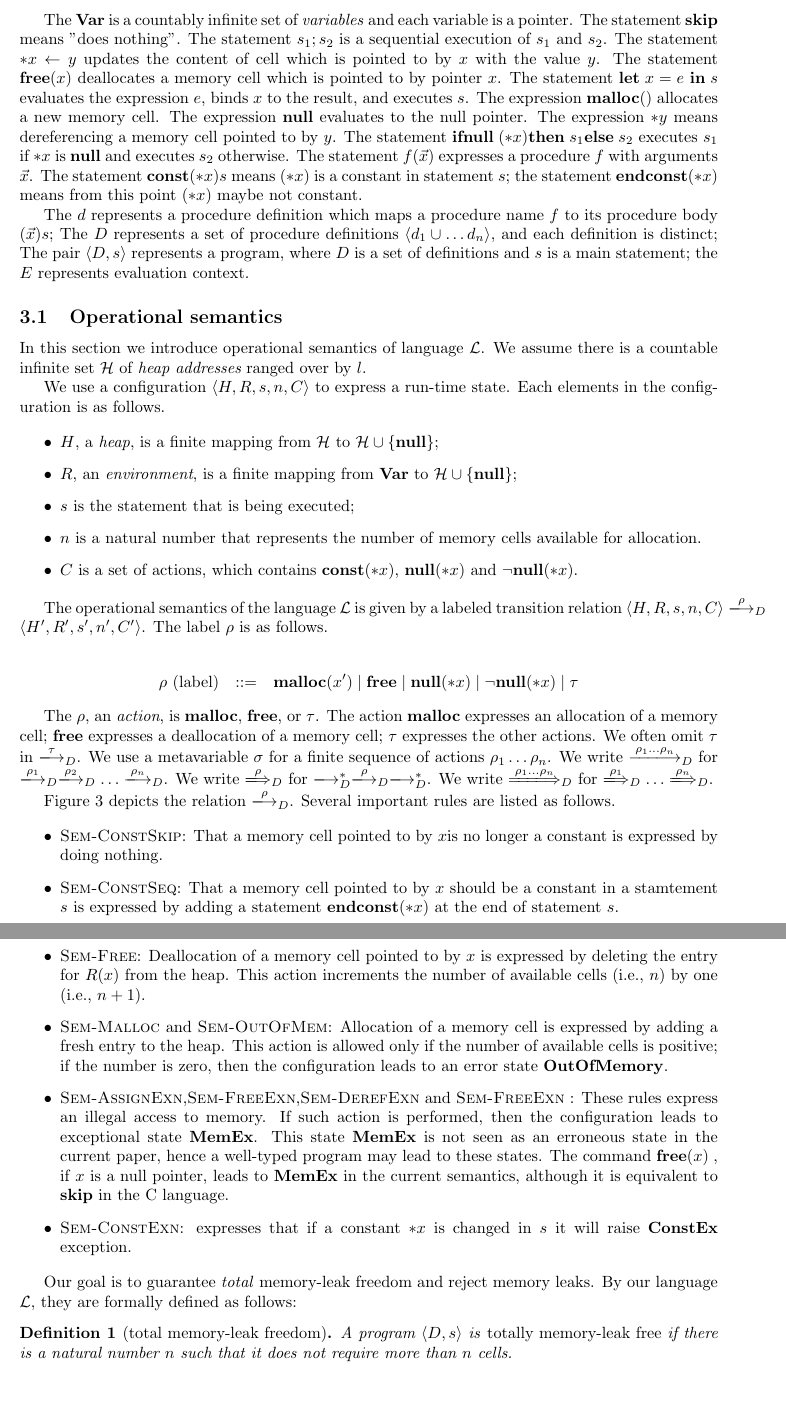
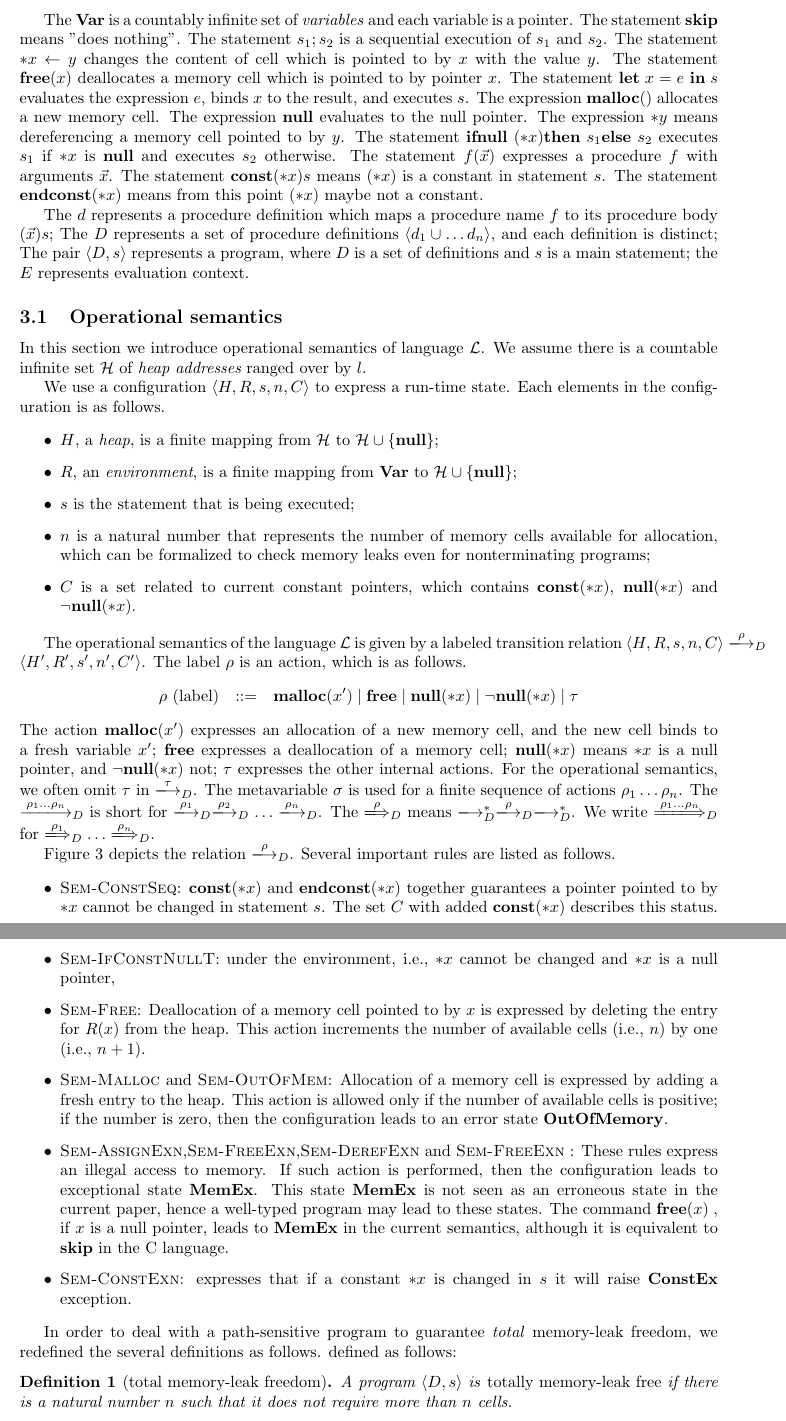
Before and after one commit to woailuo/formalization, a LaTeX document (formalization.tex, which reads language.tex): two parts of pages 4 and 5 of 19, joined at a grey line, cut so that both start at the same text, the shorter picture padded with empty space. Compiled offline with pdfLaTeX.

Commit message:
revised language

```diff
--- a/language.tex
+++ b/language.tex
@@ -54,7 +54,7 @@ and \(filter\_C(C, *x)\) is defined by a pseudcode as follows:
 The \(\VAR\) is a countably infinite set of \emph{variables} and each
 variable is a pointer. The statement \(\SKIP\) means "does nothing".
 The statement \(s_1;s_2\) is a sequential execution of \(s_1\) and
-\(s_2\). The statement \(*x \leftarrow y\) updates the content of cell
+\(s_2\). The statement \(*x \leftarrow y\) changes the content of cell
 which is pointed to by \(x\) with the value \(y\). The statement
 \(\Free(x)\) deallocates a memory cell which is pointed to by pointer
 \(x\). The statement \(\LET x = e\ \IN s\) evaluates the expression
@@ -65,8 +65,8 @@ dereferencing a memory cell pointed to by \(y\). The statement
 \(\IFNULL(*x) \THEN s_1 \ELSE s_2\) executes \(s_1\) if \(*x\) is
 \(\NULL\) and executes \(s_2\) otherwise. The statement \(f(\vec{x})\)
 expresses a procedure \(f\) with arguments \(\vec{x}\). The statement
-\(\scon\Sirx s\) means \(\Sirx\) is a constant in statement \(s\); the
-statement \(\Endconst\) means from this point \(\Sirx\) maybe not
+\(\scon\Sirx s\) means \(\Sirx\) is a constant in statement \(s\). The
+statement \(\Endconst\) means from this point \(\Sirx\) maybe not a
 constant.
 
 The \(d\) represents a procedure definition which maps a procedure
@@ -93,30 +93,30 @@ follows.
   to \(\mathcal{H} \cup \set{\NULL}\);
 \item \(s\) is the statement that is being executed;
 \item \(n\) is a natural number that represents the number of memory
-  cells available for allocation.
-\item \(C\) is a set of actions, which contains \(\scon\Sirx\),
-  \(\snull\) and \(\snnull\).
+  cells available for allocation, which can be formalized to check
+  memory leaks even for nonterminating programs;
+\item \(C\) is a set related to current constant pointers, which
+  contains \(\scon\Sirx\), \(\snull\) and \(\snnull\).
 \end{itemize}
 
 The operational semantics of the language \(\mathcal{L}\) is given by
 a labeled transition relation \(\langle H, R, s, n, C \rangle
 \xlongrightarrow{\rho}_D \langle H', R', s', n', C' \rangle\). The label
-\(\rho\) is as follows.
-
+\(\rho\) is an action, which is as follows.
 \begin{eqnarray*}
  \rho \mbox{ (label)} &::=& \Malloc(x') \mid \Free \mid \snull \mid \snnull \mid \tau %% \mid \sassx \mid \sassxn
  %% &&\mid \Startconst \mid \Endconst \mid \tau  \\
 \end{eqnarray*}
-
-The \(\rho\), an \emph{action}, is \(\Malloc\), \(\Free\), or
-\(\tau\).  The action \(\Malloc\) expresses an allocation of a memory
-cell; \(\Free\) expresses a deallocation of a memory cell; \(\tau\)
-expresses the other actions.  We often omit \(\tau\) in
-\(\xlongrightarrow{\tau}_D\).  We use a metavariable \(\sigma\) for a
-finite sequence of actions \(\rho_1\dots\rho_n\).  We write
-\(\xlongrightarrow{\rho_1\dots\rho_n}_D\) for
-\(\xlongrightarrow{\rho_1}_D\xlongrightarrow{\rho_2}_D\dots\xlongrightarrow{\rho_n}_D\).
-We write \(\xLongrightarrow{\rho}_D\) for
+The action \(\Malloc(x')\) expresses an allocation of a new memory
+cell, and the new cell binds to a fresh variable \(x'\); \(\Free\)
+expresses a deallocation of a memory cell; \(\snull\) means \(*x\) is
+a null pointer, and \(\snnull\) not; \(\tau\) expresses the other
+internal actions. For the operational semantics, we often omit
+\(\tau\) in \(\xlongrightarrow{\tau}_D\).  The metavariable \(\sigma\)
+is used for a finite sequence of actions \(\rho_1\dots\rho_n\). The
+\(\xlongrightarrow{\rho_1\dots\rho_n}_D\) is short for
+\(\xlongrightarrow{\rho_1}_D\xlongrightarrow{\rho_2}_D\dots\xlongrightarrow{\rho_n}_D\). The
+\(\xLongrightarrow{\rho}_D\) means
 \(\xlongrightarrow{}_D^*\xlongrightarrow{\rho}_D\xlongrightarrow{}_D^*\).
 We write \(\xLongrightarrow{\rho_1\dots\rho_n}_D\) for
 \(\xLongrightarrow{\rho_1}_D\dots\xLongrightarrow{\rho_n}_D\).
@@ -126,11 +126,17 @@ Figure~\ref{fig:transitionRules} depicts the relation
 follows.
 
 \begin{itemize}
-\item \rn{Sem-ConstSkip}: That a memory cell pointed to by \(x\)is no
-  longer a constant is expressed by doing nothing.
-\item \rn{Sem-ConstSeq}: That a memory cell pointed to by \(x\) should
-  be a constant in a stamtement \(s\) is expressed by adding a
-  statement \(\Endconst\) at the end of statement \(s\).
+%% \item \rn{Sem-ConstSkip}: That a memory cell pointed to by \(x\)is no
+%%   longer a constant is expressed by doing nothing.
+\item \rn{Sem-ConstSeq}: \(\scon\Sirx\) and \(\Endconst\) together
+  guarantees a pointer pointed to by \(*x\) cannot be changed in
+  statement \(s\). The set \(C\) with added \(\scon\Sirx\) describes
+  this status.
+\item \rn{Sem-IfConstNullT}: under the environment, i.e., \(*x\) cannot be
+  changed and \(*x\) is a null pointer,
+
+
+
 \item \rn{Sem-Free}: Deallocation of a memory cell pointed to by \(x\)
   is expressed by deleting the entry for \(R(x)\) from the heap.  This
   action increments the number of available cells (i.e., \(n\)) by one
@@ -152,8 +158,7 @@ follows.
   is changed in \(s\) it will raise \(\CONSTEX\) exception.
 \end{itemize}
 
-Our goal is to guarantee \emph{total} memory-leak freedom and reject
-memory leaks. By our language \(\mathcal{L}\), they are formally
+In order to deal with a path-sensitive program to guarantee \emph{total} memory-leak freedom, we redefined the several definitions as follows.
 defined as follows:
 \begin{myDef}[total memory-leak freedom]
 \label{df:ml}
```
Also changed, not shown: formalization.pdf.
